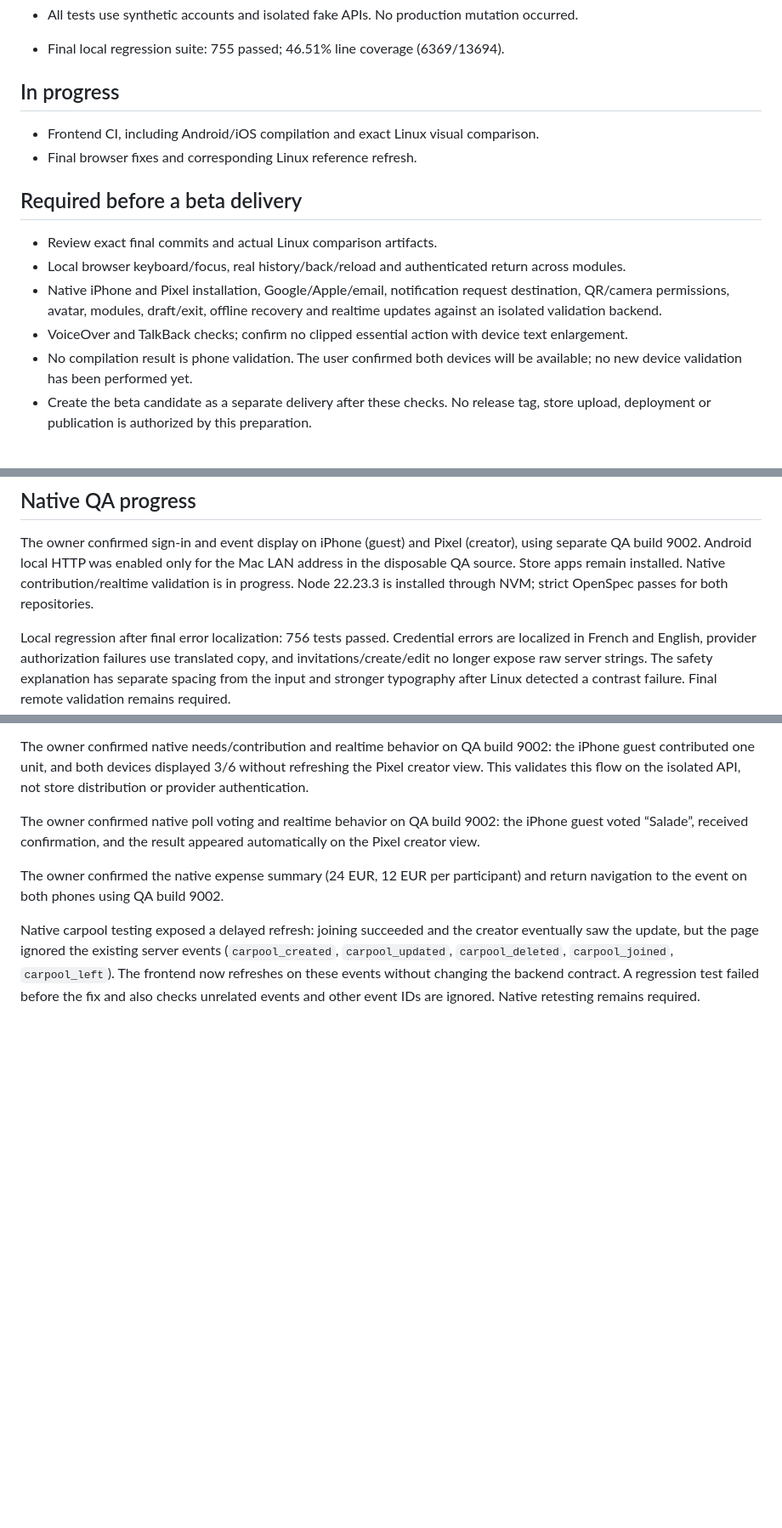
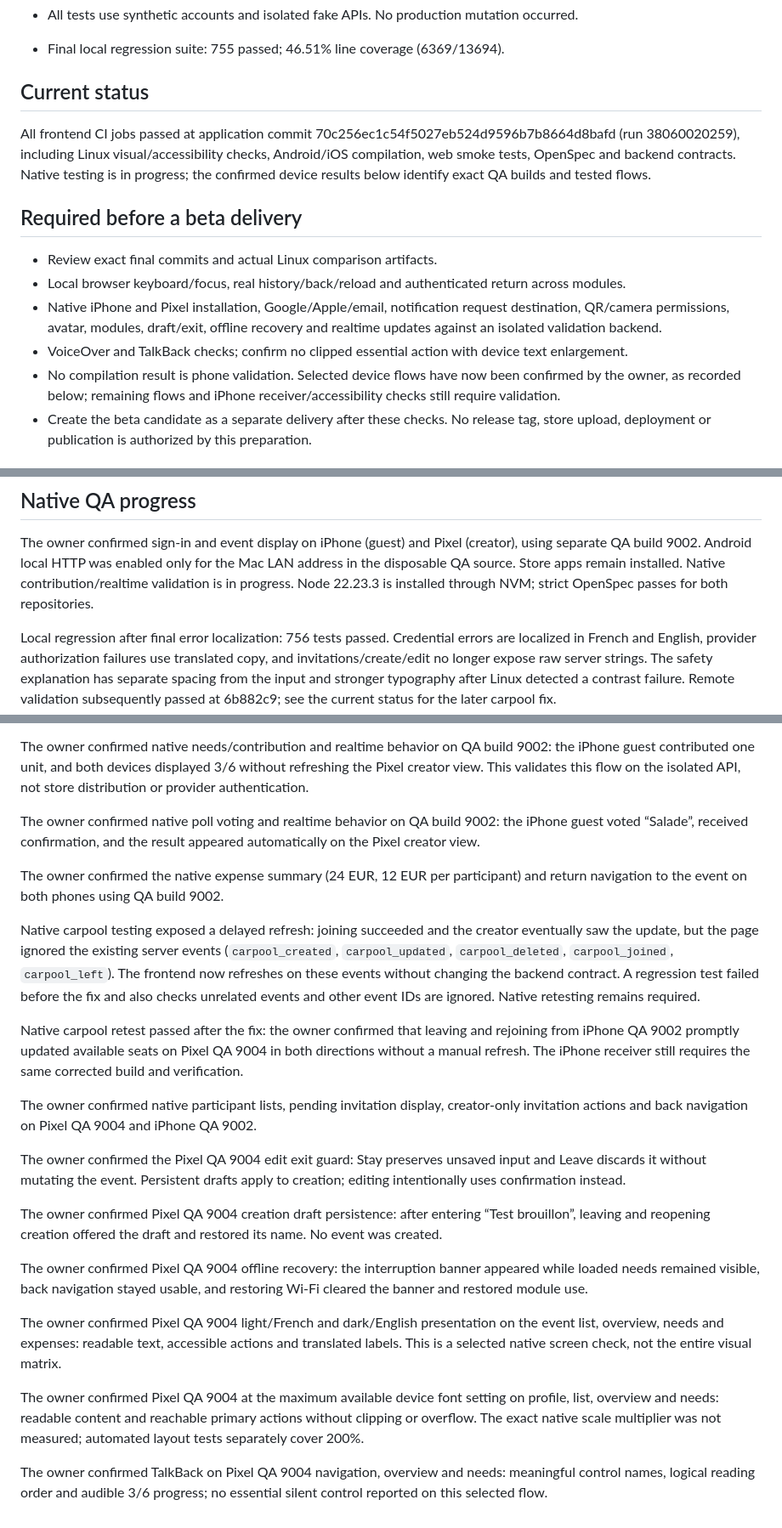
Before and after one commit to theopeuchlestrade/fiestaaa_front, a Markdown page: docs/ui-harmonization/validation.md, 3 parts joined by grey strips. Shown at 85% size. GitHub-like rendering; blank space fills up the shorter version.

Commit message:
docs: record native harmonization validation results

```diff
--- a/docs/ui-harmonization/validation.md
+++ b/docs/ui-harmonization/validation.md
@@ -15,9 +15,9 @@
 
 - Final local regression suite: 755 passed; 46.51% line coverage (6369/13694).
 
-## In progress
-- Frontend CI, including Android/iOS compilation and exact Linux visual comparison.
-- Final browser fixes and corresponding Linux reference refresh.
+## Current status
+
+All frontend CI jobs passed at application commit 70c256ec1c54f5027eb524d9596b7b8664d8bafd (run 38060020259), including Linux visual/accessibility checks, Android/iOS compilation, web smoke tests, OpenSpec and backend contracts. Native testing is in progress; the confirmed device results below identify exact QA builds and tested flows.
 
 ## Required before a beta delivery
 
@@ -25,7 +25,7 @@
 - Local browser keyboard/focus, real history/back/reload and authenticated return across modules.
 - Native iPhone and Pixel installation, Google/Apple/email, notification request destination, QR/camera permissions, avatar, modules, draft/exit, offline recovery and realtime updates against an isolated validation backend.
 - VoiceOver and TalkBack checks; confirm no clipped essential action with device text enlargement.
-- No compilation result is phone validation. The user confirmed both devices will be available; no new device validation has been performed yet.
+- No compilation result is phone validation. Selected device flows have now been confirmed by the owner, as recorded below; remaining flows and iPhone receiver/accessibility checks still require validation.
 - Create the beta candidate as a separate delivery after these checks. No release tag, store upload, deployment or publication is authorized by this preparation.
 
 ## Dependency limitation
@@ -58,7 +58,7 @@ Final local validation after expanded accessibility checks: 755 tests passed, in
 
 The owner confirmed sign-in and event display on iPhone (guest) and Pixel (creator), using separate QA build 9002. Android local HTTP was enabled only for the Mac LAN address in the disposable QA source. Store apps remain installed. Native contribution/realtime validation is in progress. Node 22.23.3 is installed through NVM; strict OpenSpec passes for both repositories.
 
-Local regression after final error localization: 756 tests passed. Credential errors are localized in French and English, provider authorization failures use translated copy, and invitations/create/edit no longer expose raw server strings. The safety explanation has separate spacing from the input and stronger typography after Linux detected a contrast failure. Final remote validation remains required.
+Local regression after final error localization: 756 tests passed. Credential errors are localized in French and English, provider authorization failures use translated copy, and invitations/create/edit no longer expose raw server strings. The safety explanation has separate spacing from the input and stronger typography after Linux detected a contrast failure. Remote validation subsequently passed at 6b882c9; see the current status for the later carpool fix.
 
 The owner confirmed native needs/contribution and realtime behavior on QA build 9002: the iPhone guest contributed one unit, and both devices displayed 3/6 without refreshing the Pixel creator view. This validates this flow on the isolated API, not store distribution or provider authentication.
 
@@ -67,3 +67,19 @@ The owner confirmed native poll voting and realtime behavior on QA build 9002: t
 The owner confirmed the native expense summary (24 EUR, 12 EUR per participant) and return navigation to the event on both phones using QA build 9002.
 
 Native carpool testing exposed a delayed refresh: joining succeeded and the creator eventually saw the update, but the page ignored the existing server events (`carpool_created`, `carpool_updated`, `carpool_deleted`, `carpool_joined`, `carpool_left`). The frontend now refreshes on these events without changing the backend contract. A regression test failed before the fix and also checks unrelated events and other event IDs are ignored. Native retesting remains required.
+
+Native carpool retest passed after the fix: the owner confirmed that leaving and rejoining from iPhone QA 9002 promptly updated available seats on Pixel QA 9004 in both directions without a manual refresh. The iPhone receiver still requires the same corrected build and verification.
+
+The owner confirmed native participant lists, pending invitation display, creator-only invitation actions and back navigation on Pixel QA 9004 and iPhone QA 9002.
+
+The owner confirmed the Pixel QA 9004 edit exit guard: Stay preserves unsaved input and Leave discards it without mutating the event. Persistent drafts apply to creation; editing intentionally uses confirmation instead.
+
+The owner confirmed Pixel QA 9004 creation draft persistence: after entering “Test brouillon”, leaving and reopening creation offered the draft and restored its name. No event was created.
+
+The owner confirmed Pixel QA 9004 offline recovery: the interruption banner appeared while loaded needs remained visible, back navigation stayed usable, and restoring Wi-Fi cleared the banner and restored module use.
+
+The owner confirmed Pixel QA 9004 light/French and dark/English presentation on the event list, overview, needs and expenses: readable text, accessible actions and translated labels. This is a selected native screen check, not the entire visual matrix.
+
+The owner confirmed Pixel QA 9004 at the maximum available device font setting on profile, list, overview and needs: readable content and reachable primary actions without clipping or overflow. The exact native scale multiplier was not measured; automated layout tests separately cover 200%.
+
+The owner confirmed TalkBack on Pixel QA 9004 navigation, overview and needs: meaningful control names, logical reading order and audible 3/6 progress; no essential silent control reported on this selected flow.
```
